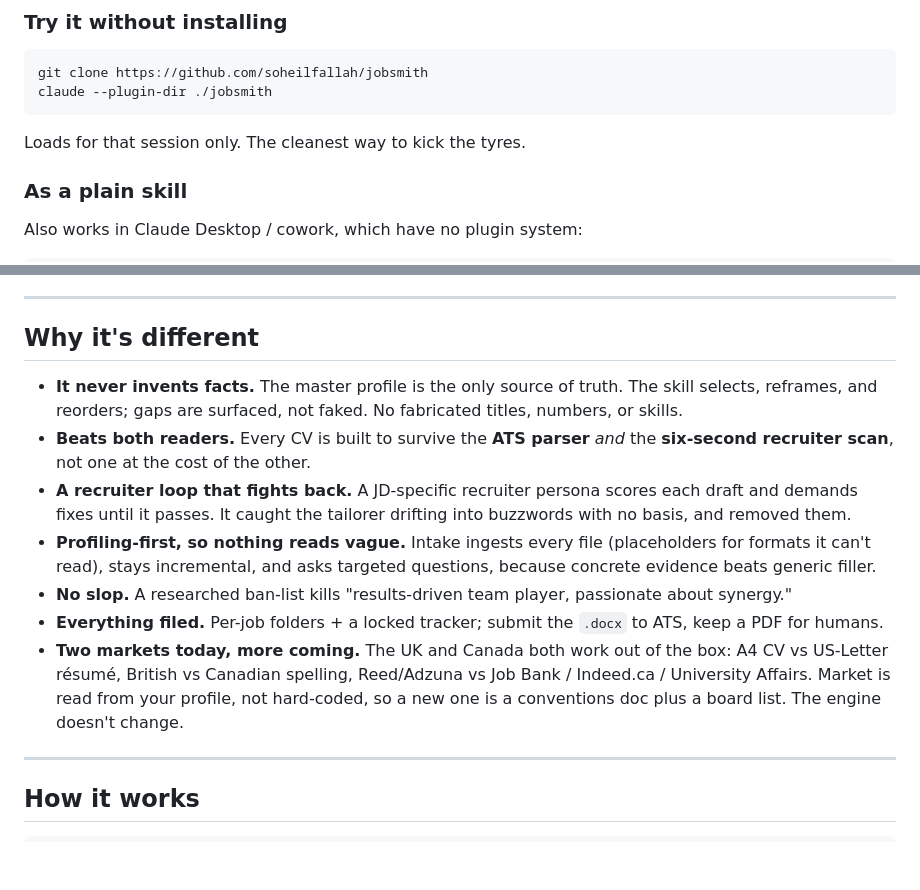
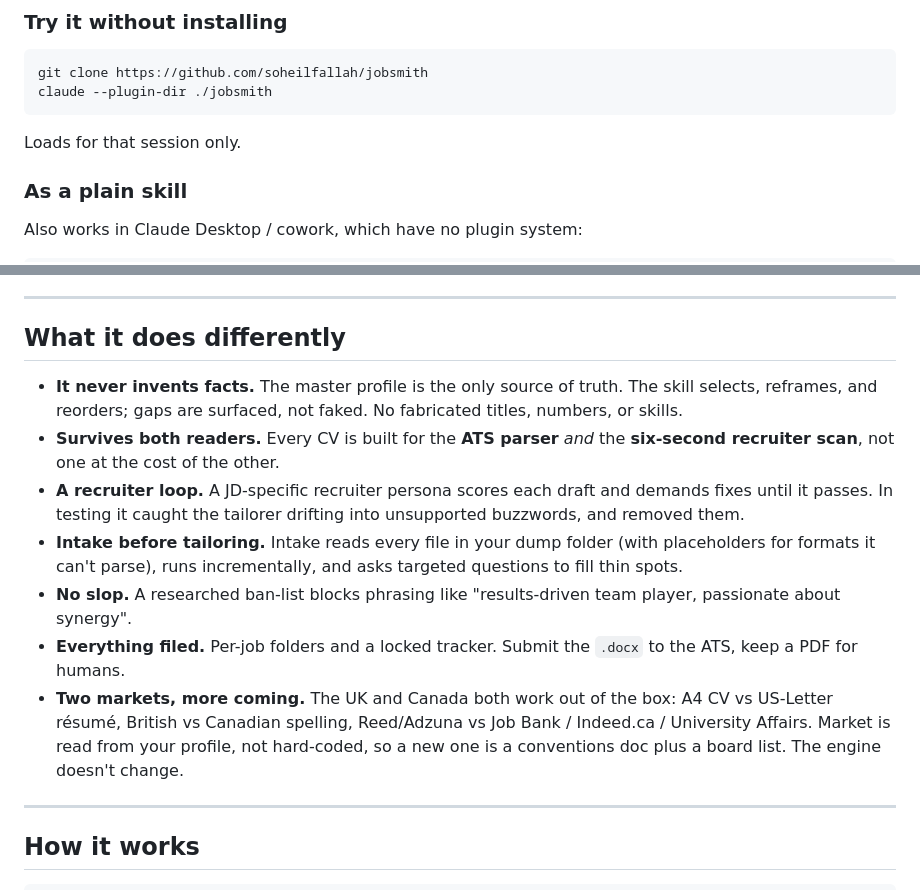
Before and after one commit to soheilfallah/jobxhunter, a Markdown page: README.md, 2 parts joined by grey strips. GitHub-like rendering; blank space fills up the shorter version.

````diff
--- a/README.md
+++ b/README.md
@@ -68,7 +68,7 @@ git clone https://github.com/soheilfallah/jobsmith
 claude --plugin-dir ./jobsmith
 ```
 
-Loads for that session only. The cleanest way to kick the tyres.
+Loads for that session only.
 
 ### As a plain skill
 
@@ -115,15 +115,15 @@ You can also just talk to it in plain language. The commands are shortcuts.
 
 ---
 
-## Why it's different
+## What it does differently
 
 - **It never invents facts.** The master profile is the only source of truth. The skill selects, reframes, and reorders; gaps are surfaced, not faked. No fabricated titles, numbers, or skills.
-- **Beats both readers.** Every CV is built to survive the **ATS parser** *and* the **six-second recruiter scan**, not one at the cost of the other.
-- **A recruiter loop that fights back.** A JD-specific recruiter persona scores each draft and demands fixes until it passes. It caught the tailorer drifting into buzzwords with no basis, and removed them.
-- **Profiling-first, so nothing reads vague.** Intake ingests every file (placeholders for formats it can't read), stays incremental, and asks targeted questions, because concrete evidence beats generic filler.
-- **No slop.** A researched ban-list kills "results-driven team player, passionate about synergy."
-- **Everything filed.** Per-job folders + a locked tracker; submit the `.docx` to ATS, keep a PDF for humans.
-- **Two markets today, more coming.** The UK and Canada both work out of the box: A4 CV vs US-Letter résumé, British vs Canadian spelling, Reed/Adzuna vs Job Bank / Indeed.ca / University Affairs. Market is read from your profile, not hard-coded, so a new one is a conventions doc plus a board list. The engine doesn't change.
+- **Survives both readers.** Every CV is built for the **ATS parser** *and* the **six-second recruiter scan**, not one at the cost of the other.
+- **A recruiter loop.** A JD-specific recruiter persona scores each draft and demands fixes until it passes. In testing it caught the tailorer drifting into unsupported buzzwords, and removed them.
+- **Intake before tailoring.** Intake reads every file in your dump folder (with placeholders for formats it can't parse), runs incrementally, and asks targeted questions to fill thin spots.
+- **No slop.** A researched ban-list blocks phrasing like "results-driven team player, passionate about synergy".
+- **Everything filed.** Per-job folders and a locked tracker. Submit the `.docx` to the ATS, keep a PDF for humans.
+- **Two markets, more coming.** The UK and Canada both work out of the box: A4 CV vs US-Letter résumé, British vs Canadian spelling, Reed/Adzuna vs Job Bank / Indeed.ca / University Affairs. Market is read from your profile, not hard-coded, so a new one is a conventions doc plus a board list. The engine doesn't change.
 
 ---
 
````
Also changed, not shown: other parts of README.md (+7 -22 lines), CONTRIBUTING.md (+8 -1 lines).
